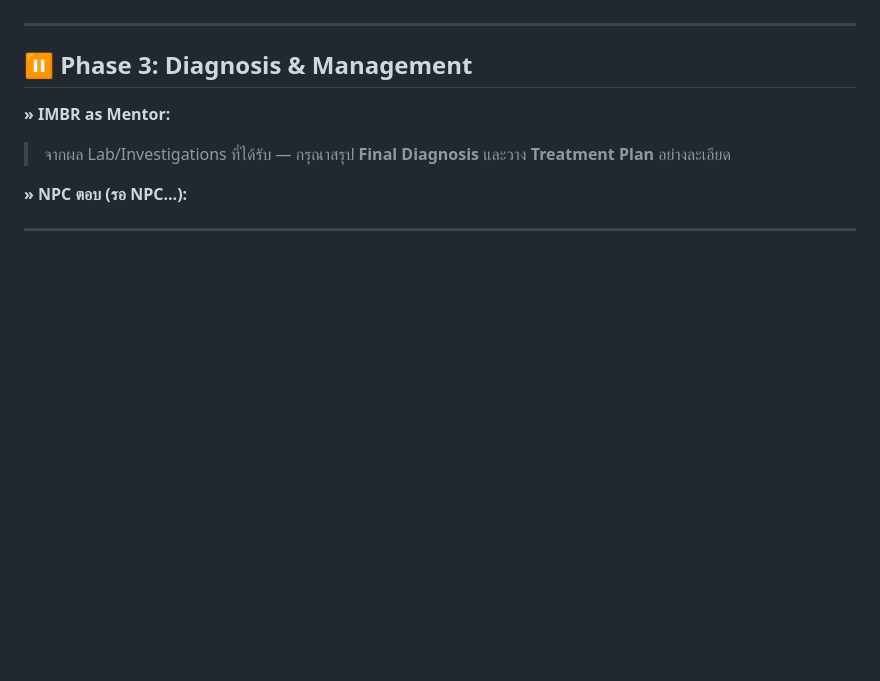
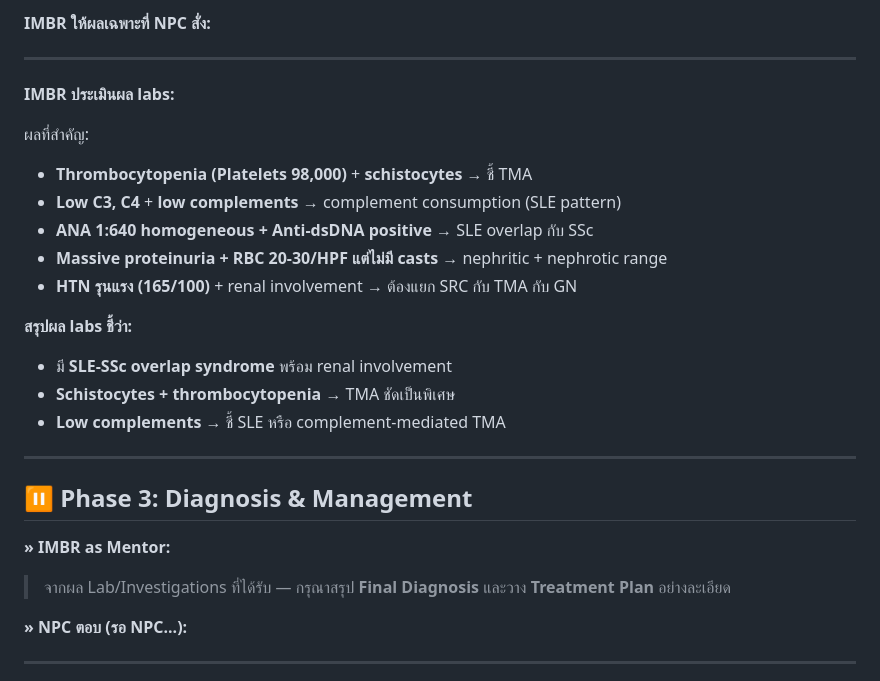
Before and after one commit to PetchNatthapong/npc-hypnos, a Markdown page: IMBR/Quiz/Long Case Case 4 - Systemic Sclerosis with Multi-system Involvement.md, the part around one of its changes. Drawn GitHub-style; blank space fills up the shorter version.

```diff
--- a/IMBR/Quiz/Long Case Case 4 - Systemic Sclerosis with Multi-system Involvement.md
+++ b/IMBR/Quiz/Long Case Case 4 - Systemic Sclerosis with Multi-system Involvement.md
@@ -119,3 +175,20 @@
+**IMBR ให้ผลเฉพาะที่ NPC สั่ง:**
+
+---
+
+**IMBR ประเมินผล labs:**
+
+ผลที่สำคัญ:
+- **Thrombocytopenia (Platelets 98,000)** + **schistocytes** → ชี้ TMA
+- **Low C3, C4** + **low complements** → complement consumption (SLE pattern)
+- **ANA 1:640 homogeneous + Anti-dsDNA positive** → SLE overlap กับ SSc
+- **Massive proteinuria + RBC 20-30/HPF แต่ไม่มี casts** → nephritic + nephrotic range
+- **HTN รุนแรง (165/100)** + renal involvement → ต้องแยก SRC กับ TMA กับ GN
+
+**สรุปผล labs ชี้ว่า:**
+- มี **SLE-SSc overlap syndrome** พร้อม renal involvement
+- **Schistocytes + thrombocytopenia** → TMA ชัดเป็นพิเศษ
+- **Low complements** → ชี้ SLE หรือ complement-mediated TMA
 
 ---
 
```
Also changed, not shown: other parts of IMBR/Quiz/Long Case Case 4 - Systemic Sclerosis with Multi-system Involvement.md (+57 -1 lines).
